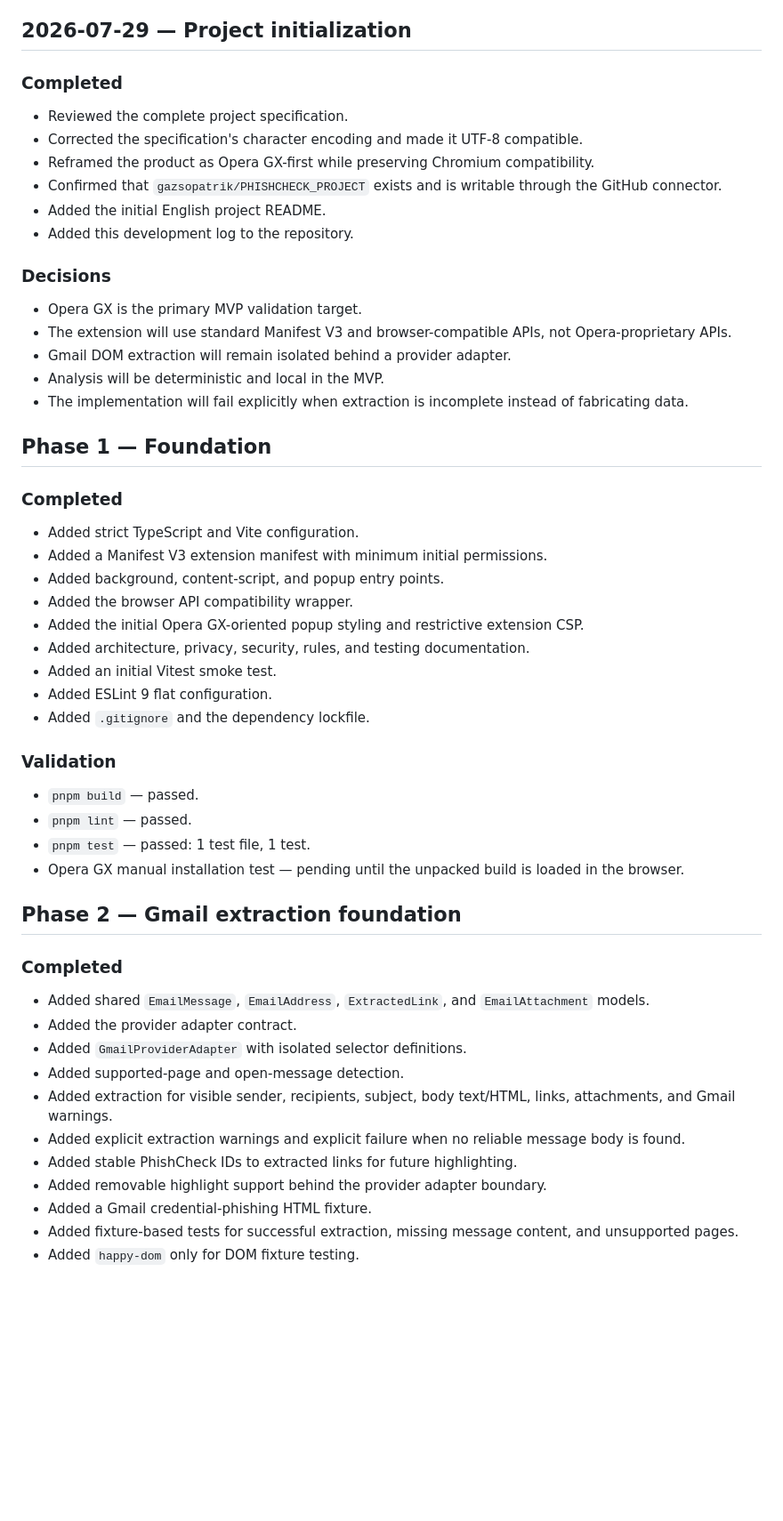
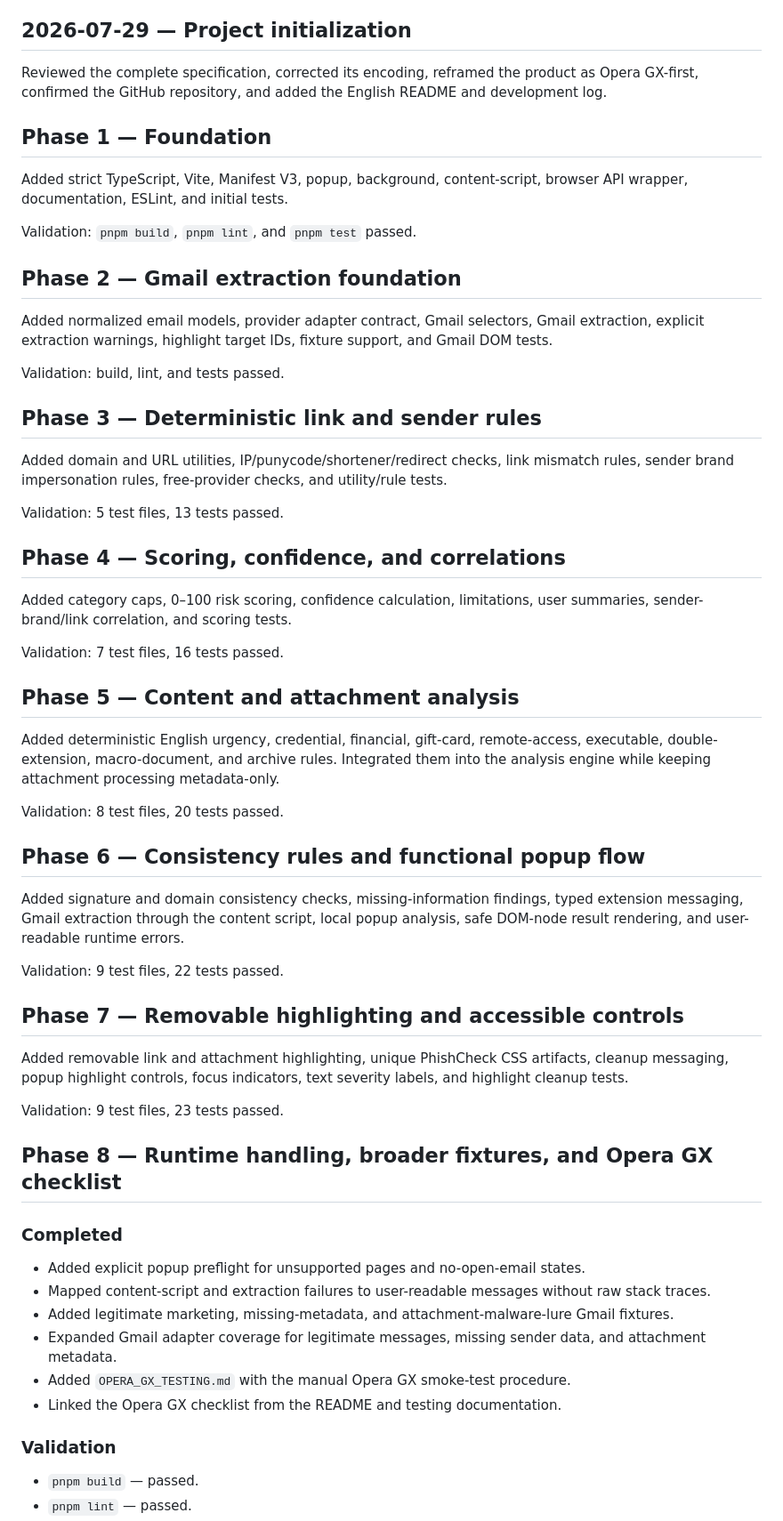
Before and after one commit to gazsopatrik/PHISHCHECK_PROJECT, a Markdown page: docs/DEVELOPMENT_LOG.md, the part around one of its changes. Shown at 89% size. Rendered like a GitHub page; blank space fills up the shorter version.

Commit message:
Document Phase 7 and Phase 8 validation work

```diff
--- a/docs/DEVELOPMENT_LOG.md
+++ b/docs/DEVELOPMENT_LOG.md
@@ -4,57 +4,62 @@ This file records the implementation work for PhishCheck. Entries are written in
 
 ## 2026-07-29 — Project initialization
 
-### Completed
-
-- Reviewed the complete project specification.
-- Corrected the specification's character encoding and made it UTF-8 compatible.
-- Reframed the product as Opera GX-first while preserving Chromium compatibility.
-- Confirmed that `gazsopatrik/PHISHCHECK_PROJECT` exists and is writable through the GitHub connector.
-- Added the initial English project README.
-- Added this development log to the repository.
-
-### Decisions
-
-- Opera GX is the primary MVP validation target.
-- The extension will use standard Manifest V3 and browser-compatible APIs, not Opera-proprietary APIs.
-- Gmail DOM extraction will remain isolated behind a provider adapter.
-- Analysis will be deterministic and local in the MVP.
-- The implementation will fail explicitly when extraction is incomplete instead of fabricating data.
+Reviewed the complete specification, corrected its encoding, reframed the product as Opera GX-first, confirmed the GitHub repository, and added the English README and development log.
 
 ## Phase 1 — Foundation
 
+Added strict TypeScript, Vite, Manifest V3, popup, background, content-script, browser API wrapper, documentation, ESLint, and initial tests.
+
+Validation: `pnpm build`, `pnpm lint`, and `pnpm test` passed.
+
+## Phase 2 — Gmail extraction foundation
+
+Added normalized email models, provider adapter contract, Gmail selectors, Gmail extraction, explicit extraction warnings, highlight target IDs, fixture support, and Gmail DOM tests.
+
+Validation: build, lint, and tests passed.
+
+## Phase 3 — Deterministic link and sender rules
+
+Added domain and URL utilities, IP/punycode/shortener/redirect checks, link mismatch rules, sender brand impersonation rules, free-provider checks, and utility/rule tests.
+
+Validation: 5 test files, 13 tests passed.
+
+## Phase 4 — Scoring, confidence, and correlations
+
+Added category caps, 0–100 risk scoring, confidence calculation, limitations, user summaries, sender-brand/link correlation, and scoring tests.
+
+Validation: 7 test files, 16 tests passed.
+
+## Phase 5 — Content and attachment analysis
+
+Added deterministic English urgency, credential, financial, gift-card, remote-access, executable, double-extension, macro-document, and archive rules. Integrated them into the analysis engine while keeping attachment processing metadata-only.
+
+Validation: 8 test files, 20 tests passed.
+
+## Phase 6 — Consistency rules and functional popup flow
+
+Added signature and domain consistency checks, missing-information findings, typed extension messaging, Gmail extraction through the content script, local popup analysis, safe DOM-node result rendering, and user-readable runtime errors.
+
+Validation: 9 test files, 22 tests passed.
+
+## Phase 7 — Removable highlighting and accessible controls
+
+Added removable link and attachment highlighting, unique PhishCheck CSS artifacts, cleanup messaging, popup highlight controls, focus indicators, text severity labels, and highlight cleanup tests.
+
+Validation: 9 test files, 23 tests passed.
+
+## Phase 8 — Runtime handling, broader fixtures, and Opera GX checklist
+
 ### Completed
 
-- Added strict TypeScript and Vite configuration.
-- Added a Manifest V3 extension manifest with minimum initial permissions.
-- Added background, content-script, and popup entry points.
-- Added the browser API compatibility wrapper.
-- Added the initial Opera GX-oriented popup styling and restrictive extension CSP.
-- Added architecture, privacy, security, rules, and testing documentation.
-- Added an initial Vitest smoke test.
-- Added ESLint 9 flat configuration.
-- Added `.gitignore` and the dependency lockfile.
+- Added explicit popup preflight for unsupported pages and no-open-email states.
+- Mapped content-script and extraction failures to user-readable messages without raw stack traces.
+- Added legitimate marketing, missing-metadata, and attachment-malware-lure Gmail fixtures.
+- Expanded Gmail adapter coverage for legitimate messages, missing sender data, and attachment metadata.
+- Added `OPERA_GX_TESTING.md` with the manual Opera GX smoke-test procedure.
+- Linked the Opera GX checklist from the README and testing documentation.
 
 ### Validation
 
 - `pnpm build` — passed.
 - `pnpm lint` — passed.
-- `pnpm test` — passed: 1 test file, 1 test.
-- Opera GX manual installation test — pending until the unpacked build is loaded in the browser.
-
-## Phase 2 — Gmail extraction foundation
-
-### Completed
-
-- Added shared `EmailMessage`, `EmailAddress`, `ExtractedLink`, and `EmailAttachment` models.
-- Added the provider adapter contract.
-- Added `GmailProviderAdapter` with isolated selector definitions.
-- Added supported-page and open-message detection.
-- Added extraction for visible sender, recipients, subject, body text/HTML, links, attachments, and Gmail warnings.
-- Added explicit extraction warnings and explicit failure when no reliable message body is found.
-- Added stable PhishCheck IDs to extracted links for future highlighting.
-- Added removable highlight support behind the provider adapter boundary.
-- Added a Gmail credential-phishing HTML fixture.
-- Added fixture-based tests for successful extraction, missing message content, and unsupported pages.
-- Added `happy-dom` only for DOM fixture testing.
-
```
Also changed, not shown: other parts of docs/DEVELOPMENT_LOG.md (+3 -94 lines).
